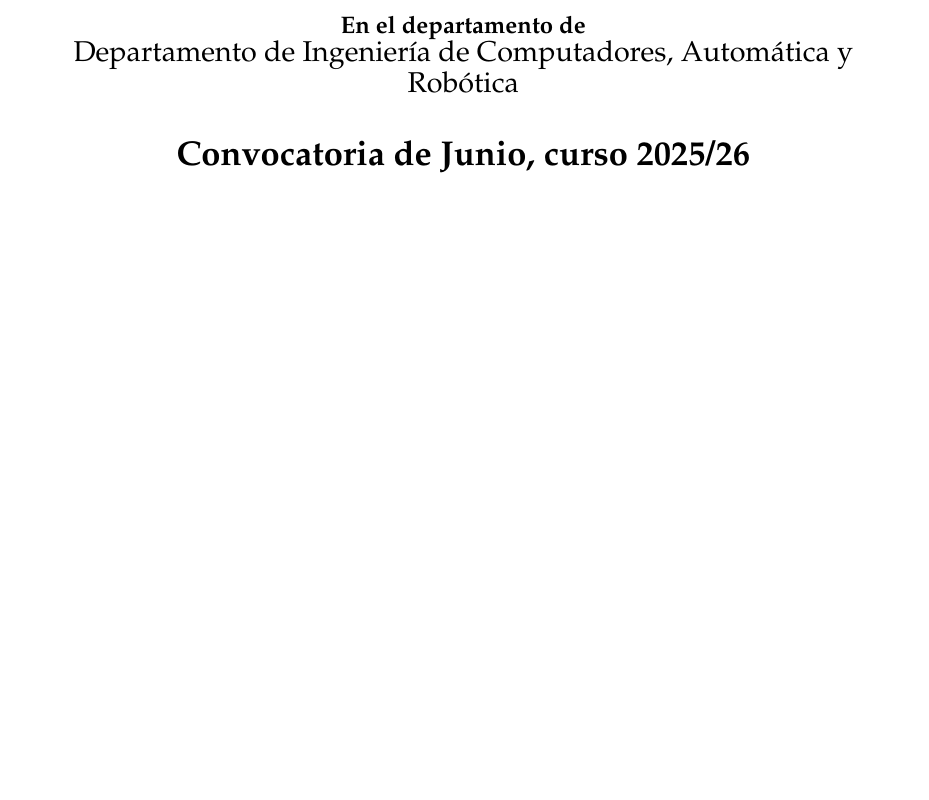
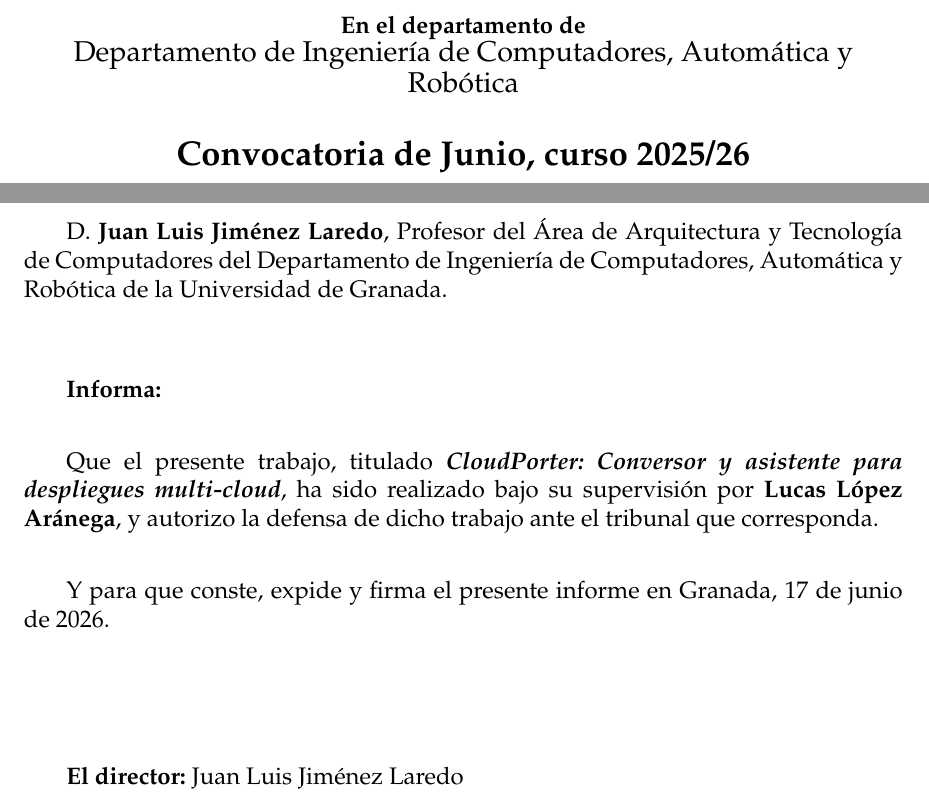
Before and after one commit to lucpez/memoria-tfg, a LaTeX thesis (TFG.tex, which reads sections/00_informe_director.tex): part of page 1 of 75 before the commit and two parts of pages 1 and 3 of 76 after it, the two joined at a grey line, cut so that both start at the same text, the shorter picture padded with empty space. Compiled offline with pdfLaTeX.

Commit message:
docs: añadir página de informe del director

```diff
--- /dev/null
+++ b/sections/00_informe_director.tex
@@ -0,0 +1,26 @@
+\thispagestyle{empty}
+\vspace*{2cm}
+
+D. \textbf{Juan Luis Jiménez Laredo}, Profesor del Área de Arquitectura y Tecnología de
+Computadores del Departamento de Ingeniería de Computadores, Automática y Robótica de la
+Universidad de Granada.
+
+\vspace{1cm}
+
+\textbf{Informa:}
+
+\vspace{0.5cm}
+
+Que el presente trabajo, titulado \textbf{\textit{CloudPorter: Conversor y asistente para
+despliegues multi-cloud}}, ha sido realizado bajo su supervisión por \textbf{Lucas López
+Aránega}, y autorizo la defensa de dicho trabajo ante el tribunal que corresponda.
+
+\vspace{0.5cm}
+
+Y para que conste, expide y firma el presente informe en Granada, 17 de junio de 2026.
+
+\vspace{2cm}
+
+\textbf{El director:} Juan Luis Jiménez Laredo
+
+\newpage
```
Also changed, not shown: TFG.tex (+1 -0 lines).
